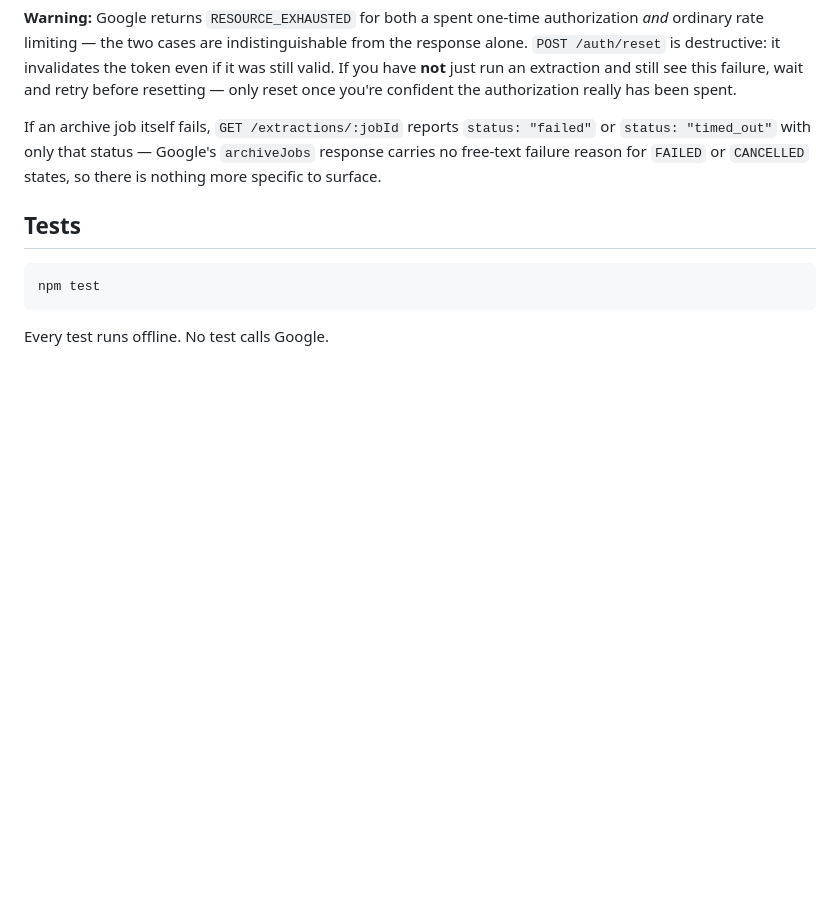
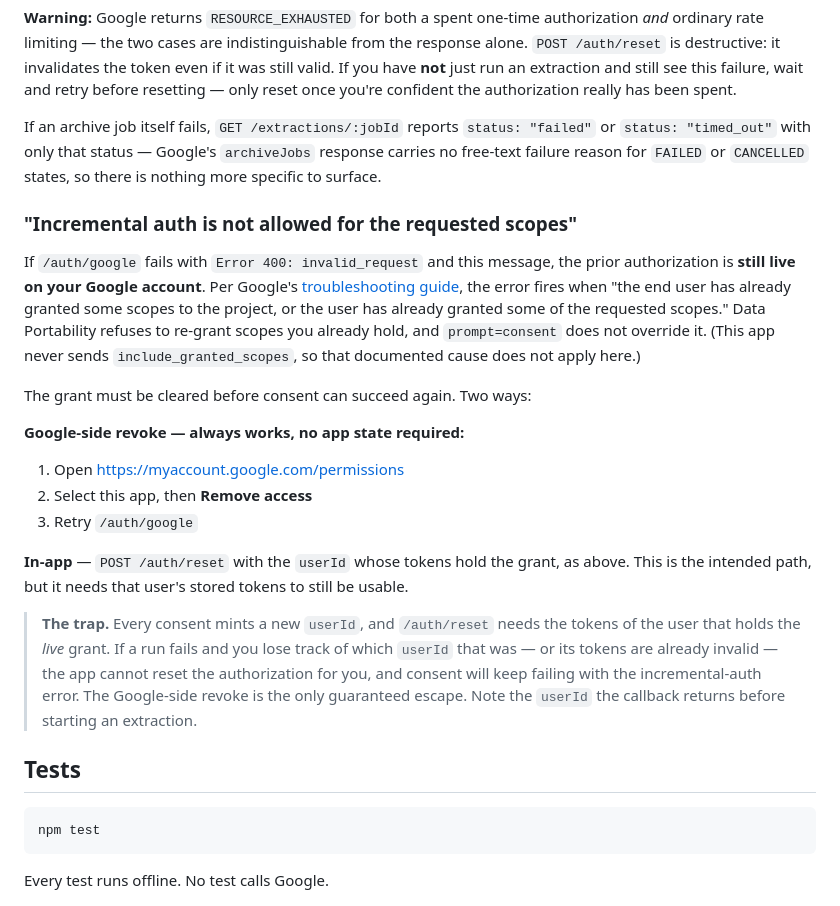
Before and after one commit to lojals/tidyMap, a Markdown page: README.md, the part around one of its changes. GitHub-like rendering; blank space fills up the shorter version.

Commit message:
docs: document the incremental-auth failure and how to escape it
A failed run leaves the Portability grant live on the Google account, so
re-consenting fails with 'Incremental auth is not allowed for the requested
scopes' until the grant is cleared. prompt=consent does not override it.

Records the Google-side revoke as the guaranteed escape, and the trap that
makes it necessary: every consent mints a new userId, and /auth/reset needs
the tokens of whichever user holds the live grant.

Co-Authored-By: Claude Opus 5 <noreply@anthropic.com>

```diff
--- a/README.md
+++ b/README.md
@@ -203,3 +203,32 @@ If an archive job itself fails, `GET /extractions/:jobId` reports
 `archiveJobs` response carries no free-text failure reason for `FAILED` or
 `CANCELLED` states, so there is nothing more specific to surface.
 
+### "Incremental auth is not allowed for the requested scopes"
+
+If `/auth/google` fails with `Error 400: invalid_request` and this message, the
+prior authorization is **still live on your Google account**. Per Google's
+[troubleshooting guide][tsg], the error fires when "the end user has already
+granted some scopes to the project, or the user has already granted some of the
+requested scopes." Data Portability refuses to re-grant scopes you already hold,
+and `prompt=consent` does not override it. (This app never sends
+`include_granted_scopes`, so that documented cause does not apply here.)
+
+The grant must be cleared before consent can succeed again. Two ways:
+
+**Google-side revoke — always works, no app state required:**
+
+1. Open <https://myaccount.google.com/permissions>
+2. Select this app, then **Remove access**
+3. Retry `/auth/google`
+
+**In-app** — `POST /auth/reset` with the `userId` whose tokens hold the grant,
+as above. This is the intended path, but it needs that user's stored tokens to
+still be usable.
+
+> **The trap.** Every consent mints a new `userId`, and `/auth/reset` needs the
+> tokens of the user that holds the *live* grant. If a run fails and you lose
+> track of which `userId` that was — or its tokens are already invalid — the app
+> cannot reset the authorization for you, and consent will keep failing with the
+> incremental-auth error. The Google-side revoke is the only guaranteed escape.
+> Note the `userId` the callback returns before starting an extraction.
+
```
Also changed, not shown: other parts of README.md (+2 -0 lines).
